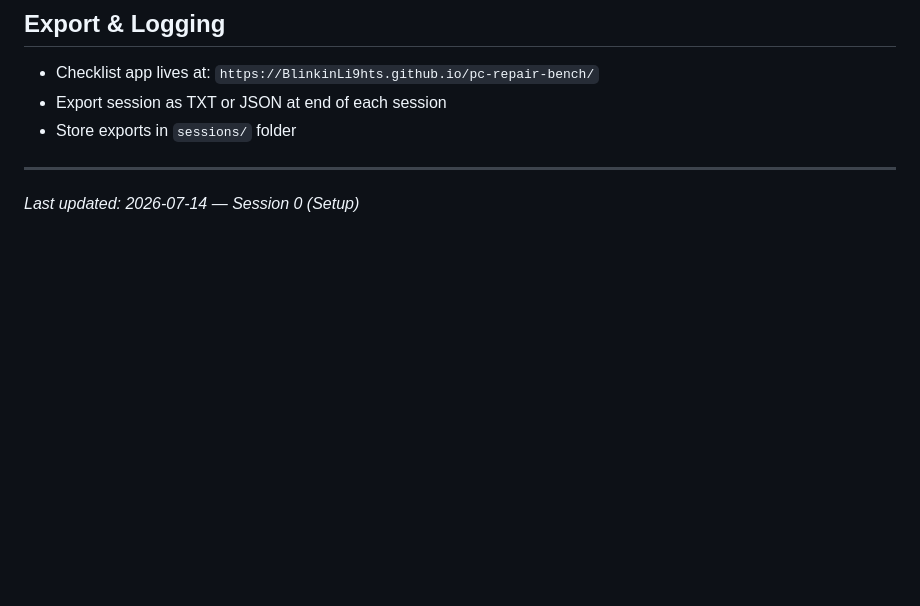
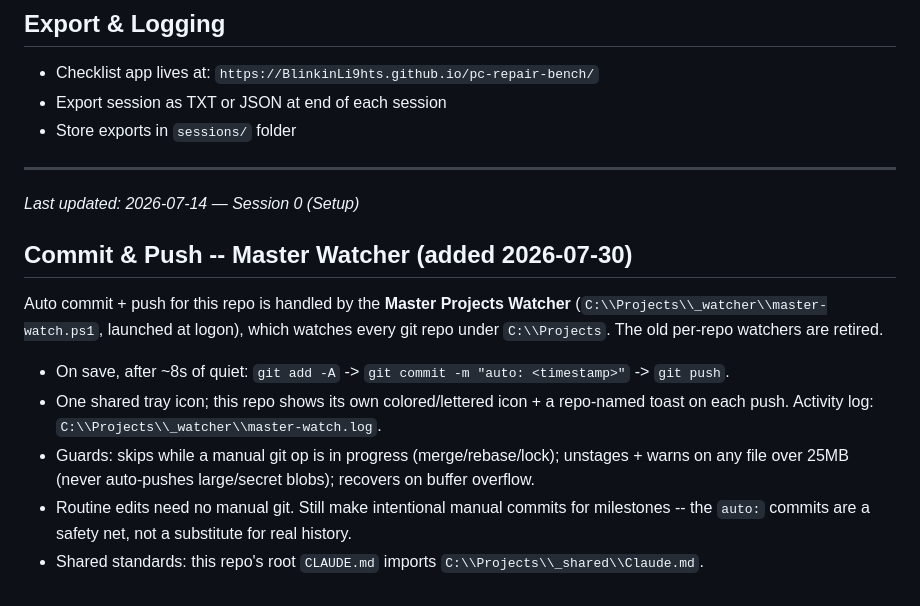
Before and after one commit to BlinkinLi9hts/pc-repair-bench, a Markdown page: JARVIS.md, the part around the change. Drawn GitHub-style; blank space fills up the shorter version.

Commit message:
auto: 2026-07-30 22:30:46

```diff
--- a/JARVIS.md
+++ b/JARVIS.md
@@ -109,3 +109,19 @@ Keep responses concise. The technician has their hands on hardware.
 ---
 
 *Last updated: 2026-07-14 — Session 0 (Setup)*
+
+
+## Commit & Push -- Master Watcher (added 2026-07-30)
+
+Auto commit + push for this repo is handled by the **Master Projects Watcher**
+(`C:\\Projects\\_watcher\\master-watch.ps1`, launched at logon), which watches every
+git repo under `C:\\Projects`. The old per-repo watchers are retired.
+
+- On save, after ~8s of quiet: `git add -A` -> `git commit -m "auto: <timestamp>"` -> `git push`.
+- One shared tray icon; this repo shows its own colored/lettered icon + a repo-named
+  toast on each push. Activity log: `C:\\Projects\\_watcher\\master-watch.log`.
+- Guards: skips while a manual git op is in progress (merge/rebase/lock); unstages +
+  warns on any file over 25MB (never auto-pushes large/secret blobs); recovers on buffer overflow.
+- Routine edits need no manual git. Still make intentional manual commits for milestones
+  -- the `auto:` commits are a safety net, not a substitute for real history.
+- Shared standards: this repo's root `CLAUDE.md` imports `C:\\Projects\\_shared\\Claude.md`.
```
Also changed, not shown: CLAUDE.md (added, +8 -0 lines).
